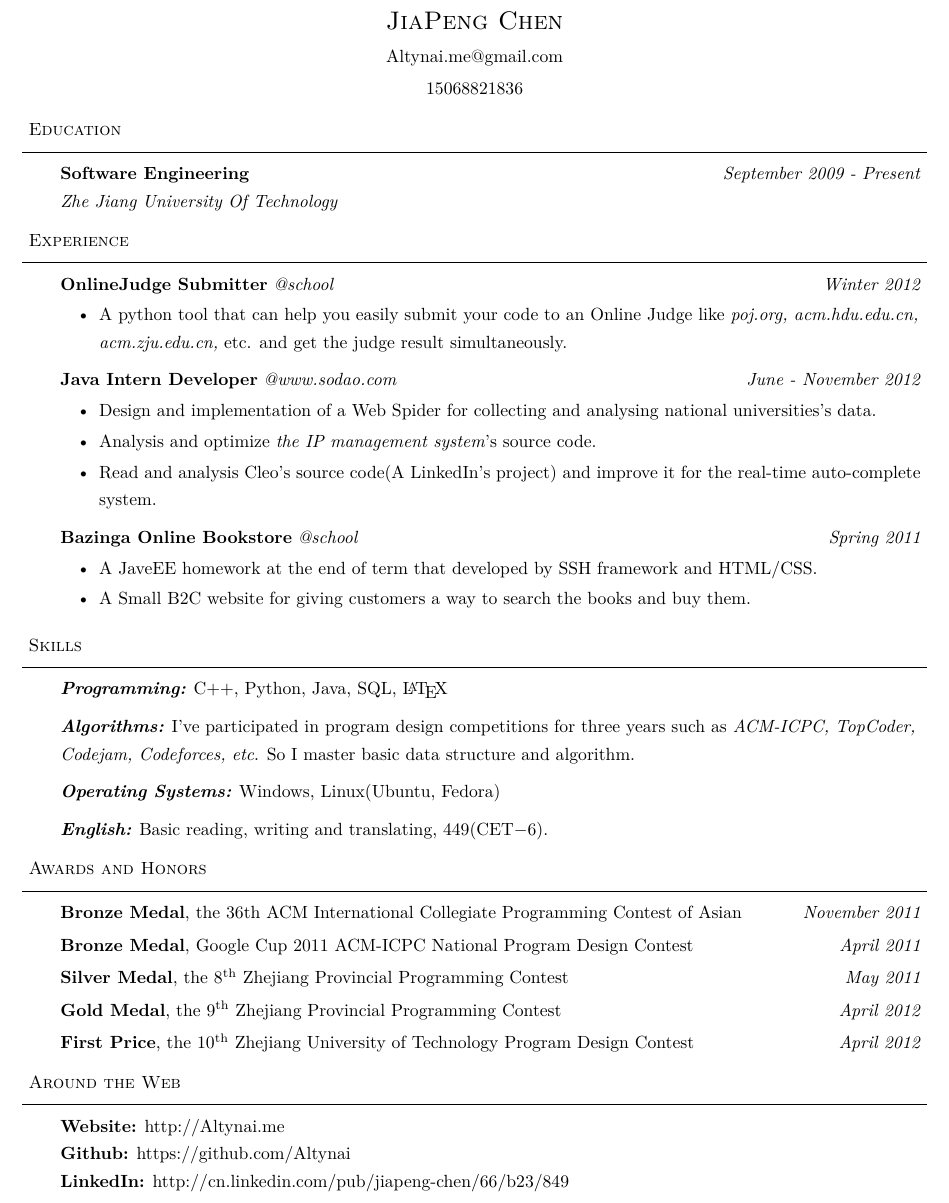
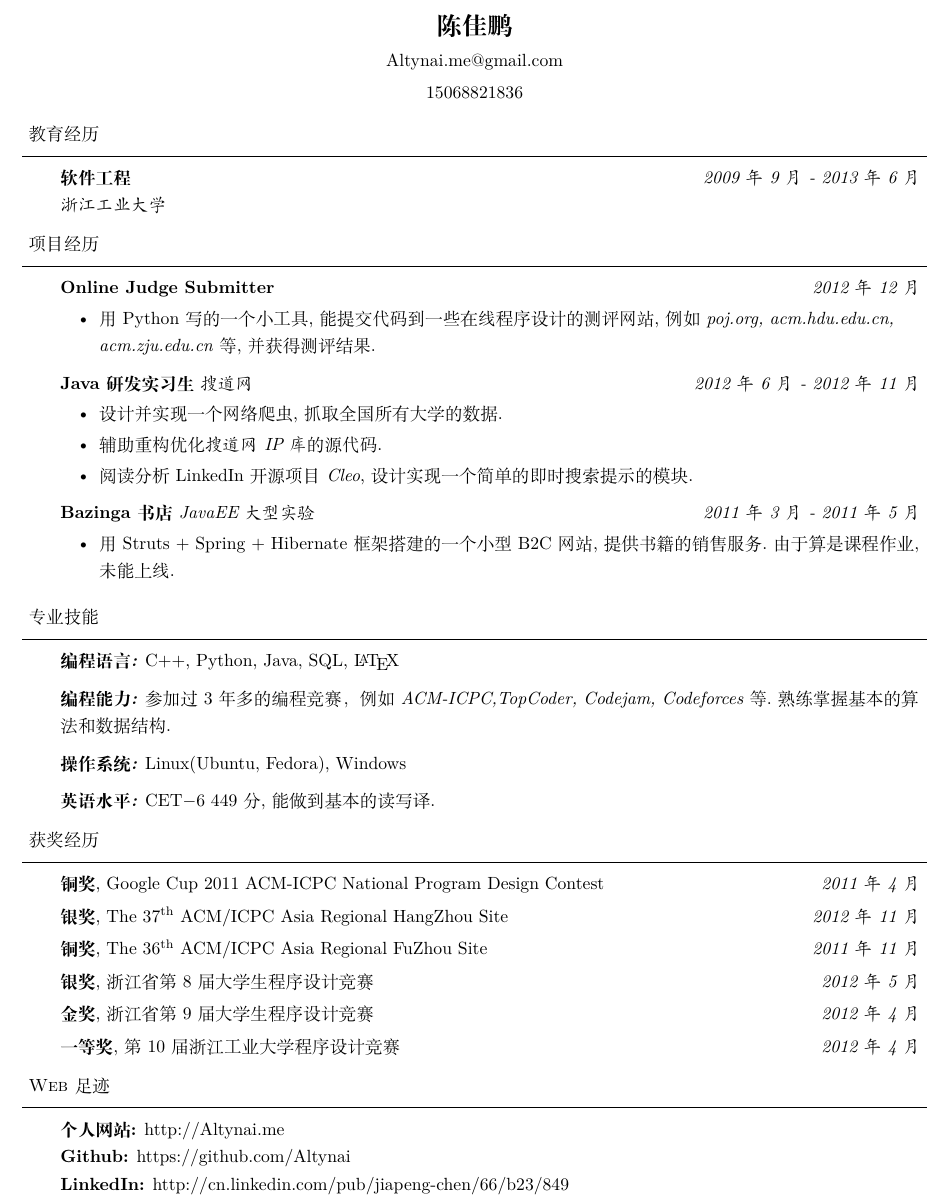
Before and after one commit to Altynai/files, a LaTeX document (altynai/altynai-ch.tex): part of the page, cut at the place of the change. Compiled offline with XeLaTeX.

Commit message:
update code

```diff
--- a/altynai/altynai-ch.tex
+++ b/altynai/altynai-ch.tex
@@ -48,7 +48,7 @@
 \newcommand{\contact}[4]{
 	\begin{changemargin}{-0.5in}{-0.5in}
 		\begin{center}
-			{\Large \scshape {#1}}\\ \smallskip
+			{\Large \scshape \textbf{#1}}\\ \smallskip
 			{#2}\\ \smallskip
 			{#3}\\ \smallskip
 			{#4}\smallskip
@@ -75,45 +75,44 @@
 \begin{document}
 %%%%%%%%%%%%%%%%%%%%%%%%%%%%%%%%%%%%%%%%%%%%%%%%%%%%%%%%%%%%%%%%%%%%%%%%%%%%%%%%
 % Name
-\contact{JiaPeng Chen}{Altynai.me@gmail.com}{15068821836}
+\contact{陈佳鹏}{Altynai.me@gmail.com}{15068821836}
 
 %%%%%%%%%%%%%%%%%%%%%%%%%%%%%%%%%%%%%%%%%%%%%%%%%%%%%%%%%%%%%%%%%%%%%%%%%%%%%%%%
 % Education
-\header{Education}
+\header{教育经历}
 \begin{body}
 	\vspace{14pt}
-	\textbf{Software Engineering} \hfill \emph{September 2009 - Present} \\
-	\emph{Zhe Jiang University Of Technology}\\
+	\textbf{软件工程} \hfill \emph{2009年9月~-~2013年6月} \\
+	\emph{浙江工业大学}\\
 \end{body}
 
 \smallskip
 
 %%%%%%%%%%%%%%%%%%%%%%%%%%%%%%%%%%%%%%%%%%%%%%%%%%%%%%%%%%%%%%%%%%%%%%%%%%%%%%%%
 % Experience
-\header{Experience}
+\header{项目经历}
 
 \begin{body}
 	\vspace{14pt}
 
-    \textbf {OnlineJudge Submitter} \emph{@school} \hfill \emph{Winter 2012}\\
+    \textbf {Online~Judge Submitter} \hfill \emph{2012年12月}\\
 	\vspace*{-4pt}
 	\begin{itemize} \itemsep -0pt
-		\item A python tool that can help you easily submit your code to an Online Judge like \emph{poj.org, acm.hdu.edu.cn, acm.zju.edu.cn,} etc. and get the judge result simultaneously.
+		\item 用Python写的一个小工具,能提交代码到一些在线程序设计的测评网站,例如 \emph{poj.org, acm.hdu.edu.cn, acm.zju.edu.cn}等,并获得测评结果.
 	\end{itemize}
 
-	\textbf{Java Intern Developer} \emph{@www.sodao.com} \hfill \emph{June - November 2012}\\
+	\textbf{Java研发实习生} \emph{搜道网} \hfill \emph{2012年6月~-~2012年11月}\\
 	\vspace*{-4pt}
 	\begin{itemize} \itemsep -0pt  % reduce space between items
-		\item Design and implementation of a Web Spider for collecting and analysing national universities's data.
-        \item Analysis and optimize \emph{the IP management system}'s source code.
-        \item Read and analysis Cleo's source code(A LinkedIn's project) and improve it for the real-time auto-complete system.
+		\item 设计并实现一个网络爬虫,抓取全国所有大学的数据.
+        \item 辅助重构优化\emph{搜道网~IP~库}的源代码.
+        \item 阅读分析~LinkedIn~开源项目\emph{Cleo},设计实现一个简单的即时搜索提示的模块.
 	\end{itemize}
 
-	\textbf {Bazinga Online Bookstore} \emph{@school} \hfill \emph{Spring 2011}\\
+	\textbf {Bazinga书店}\emph{JavaEE大型实验}\hfill \emph{2011年3月~-~2011年5月}\\
 	\vspace*{-4pt}
 	\begin{itemize} \itemsep -0pt
-        \item A JaveEE homework at the end of term that developed by SSH framework and HTML/CSS.
-		\item A Small B2C website for giving customers a way to search the books and buy them.
+        \item 用Struts~+~Spring~+~Hibernate框架搭建的一个小型B2C网站,提供书籍的销售服务.由于算是课程作业,未能上线.
 	\end{itemize}
 
 \end{body}
@@ -124,60 +123,64 @@
 
 %%%%%%%%%%%%%%%%%%%%%%%%%%%%%%%%%%%%%%%%%%%%%%%%%%%%%%%%%%%%%%%%%%%%%%%%%%%%%%%%
 % Skills
-\header{Skills}
+\header{专业技能}
 
 \begin{body}
 	\vspace{14pt}
-	\emph{\textbf{Programming:}}{} C++, Python, Java, SQL, \LaTeX \\
+	\emph{\textbf{编程语言:}}{} C++, Python, Java, SQL, \LaTeX \\
 	\medskip
 
-    \emph{\textbf{Algorithms:}}{} I've participated in program design competitions for three years such as \emph{ACM-ICPC,
-TopCoder, Codejam, Codeforces, etc}. So I master basic data structure and algorithm.\\
+    \emph{\textbf{编程能力:}}{} 参加过3年多的编程竞赛，例如~\emph{ACM-ICPC,TopCoder, Codejam, Codeforces}~等.熟练掌握基本的算法和数据结构.\\
 	\medskip
 
-	\emph{\textbf{Operating Systems:}}{} Windows, Linux(Ubuntu, Fedora) \\
+	\emph{\textbf{操作系统:}}{} Linux(Ubuntu, Fedora), Windows \\
     \medskip
 
-    \emph{\textbf{English:}}{} Basic reading, writing and translating, 449(CET$-$6).\\
+    \emph{\textbf{英语水平:}}{} CET$-$6~449分, 能做到基本的读写译.\\
 \end{body}
 
 \smallskip
 
 %%%%%%%%%%%%%%%%%%%%%%%%%%%%%%%%%%%%%%%%%%%%%%%%%%%%%%%%%%%%%%%%%%%%%%%%%%%%%%%%
 % Awards and Honors
-\header{Awards and Honors}
+\header{获奖经历}
 
 \begin{body}
 	\vspace{14pt}
-    %%% Item 1 %%%
-	\textbf{Bronze Medal}, the 36th ACM International Collegiate Programming Contest of Asian \hfill{} \emph{November 2011}\\
+
+	%%% Item 1 %%%
+	\textbf{铜奖}, Google Cup 2011 ACM-ICPC National Program Design Contest \hfill{} \emph{2011年4月}\\
 	\smallskip
 
 	%%% Item 2 %%%
-	\textbf{Bronze Medal}, Google Cup 2011 ACM-ICPC National Program Design Contest \hfill{} \emph{April 2011}\\
+	\textbf{银奖}, The 37\nth{} ACM/ICPC Asia Regional HangZhou Site \hfill{} \emph{2012年11月}\\
+	\smallskip
+
+    %%% Item 2 %%%
+	\textbf{铜奖}, The 36\nth{} ACM/ICPC Asia Regional FuZhou Site \hfill{} \emph{2011年11月}\\
 	\smallskip
 
     %%% Item 3 %%%
-	\textbf{Silver Medal}, the 8\nth{} Zhejiang Provincial Programming Contest \hfill{} \emph{May 2011}\\
+	\textbf{银奖}, 浙江省第~8~届大学生程序设计竞赛 \hfill{} \emph{2012年5月}\\
 	\smallskip
 
     %%% Item 4 %%%
-	\textbf{Gold Medal}, the 9\nth{} Zhejiang Provincial Programming Contest \hfill{} \emph{April 2012}\\
+	\textbf{金奖}, 浙江省第~9~届大学生程序设计竞赛 \hfill{} \emph{2012年4月}\\
 	\smallskip
 
     %%% Item 5 %%%
-	\textbf{First Price}, the 10\nth{} Zhejiang University of Technology Program Design Contest \hfill{} \emph{April 2012}\\
+	\textbf{一等奖}, 第~10~届浙江工业大学程序设计竞赛 \hfill{} \emph{2012年4月}\\
 \end{body}
 
 \smallskip
 
 %%%%%%%%%%%%%%%%%%%%%%%%%%%%%%%%%%%%%%%%%%%%%%%%%%%%%%%%%%%%%%%%%%%%%%%%%%%%%%%%
 % Around the Web
-\header{Around the Web}
+\header{Web足迹}
 
 \begin{body}
 	\vspace{14pt}
-    \textbf{Website:} http://Altynai.me \\
+    \textbf{个人网站:} http://Altynai.me \\
     \textbf{Github:} https://github.com/Altynai \\
     \textbf{LinkedIn:} http://cn.linkedin.com/pub/jiapeng-chen/66/b23/849\\
 \end{body}
```
Also changed, not shown: altynai/altynai-en.tex (+9 -5 lines), 1 other file.
